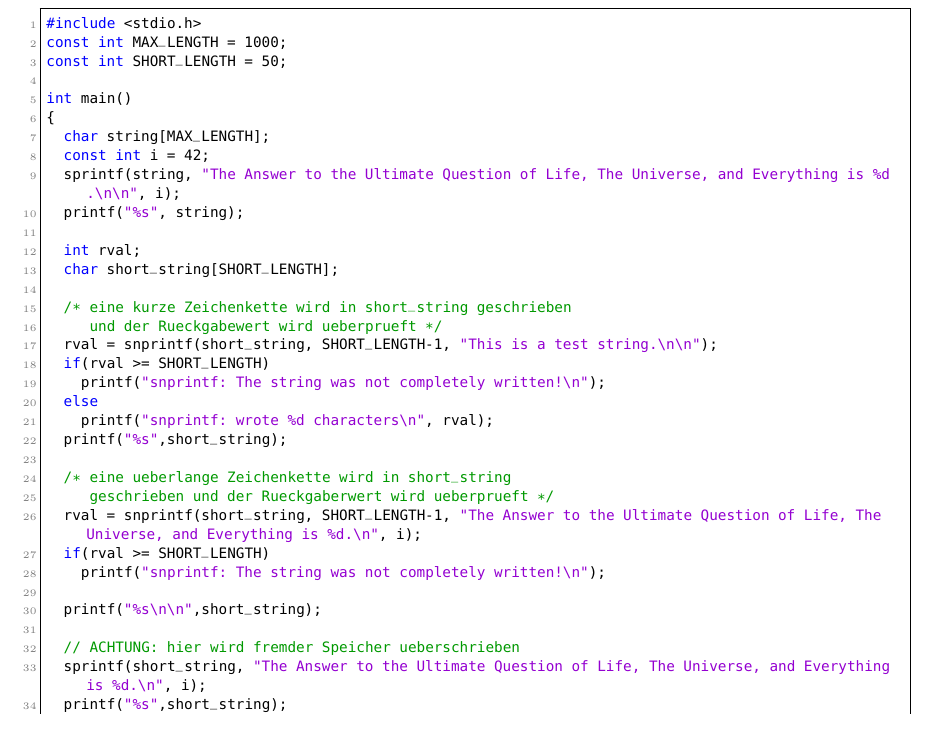
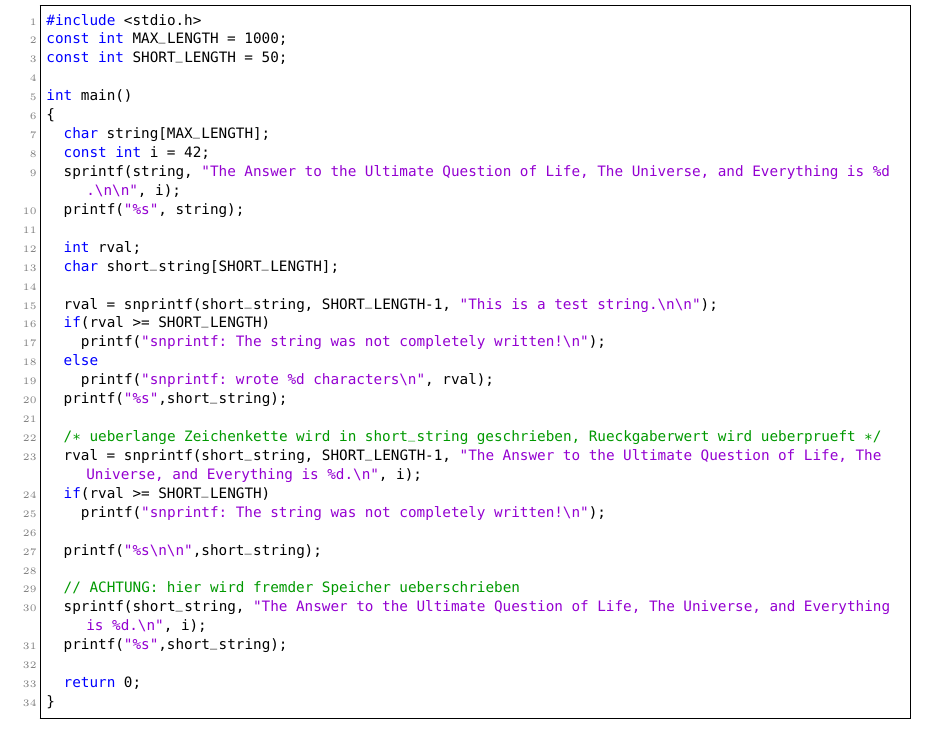
Before and after one commit to pittlerf/ckurs2017, a LaTeX document (programmierkurs_fpcu.tex, which reads pointersarrays.tex): part of page 32 of 63, cut so that both start at the same text. Compiled offline with LaTeX, dvips and Ghostscript.

Commit message:
sprintf Listing verkuerzen

```diff
--- a/pointersarrays.tex
+++ b/pointersarrays.tex
@@ -495,8 +495,6 @@ int main()
   int rval;
   char short_string[SHORT_LENGTH];
 
-  /* eine kurze Zeichenkette wird in short_string geschrieben
-     und der Rueckgabewert wird ueberprueft */
   rval = snprintf(short_string, SHORT_LENGTH-1, "This is a test string.\n\n");
   if(rval >= SHORT_LENGTH)
     printf("snprintf: The string was not completely written!\n");
@@ -504,8 +502,7 @@ int main()
     printf("snprintf: wrote %d characters\n", rval);
   printf("%s",short_string);
 
-  /* eine ueberlange Zeichenkette wird in short_string
-     geschrieben und der Rueckgaberwert wird ueberprueft */
+  /* ueberlange Zeichenkette wird in short_string geschrieben, Rueckgaberwert wird ueberprueft */
   rval = snprintf(short_string, SHORT_LENGTH-1, "The Answer to the Ultimate Question of Life, The Universe, and Everything is %d.\n", i);
   if(rval >= SHORT_LENGTH)
     printf("snprintf: The string was not completely written!\n");
```
